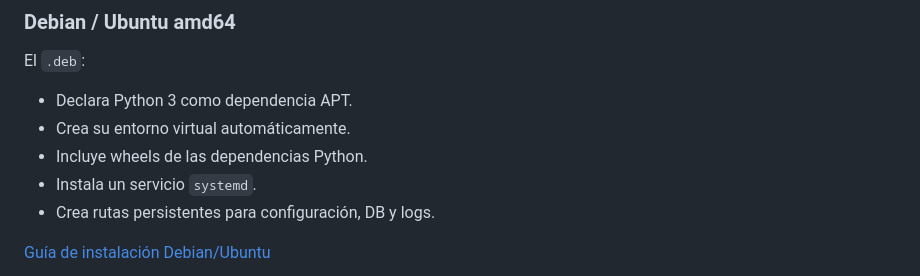
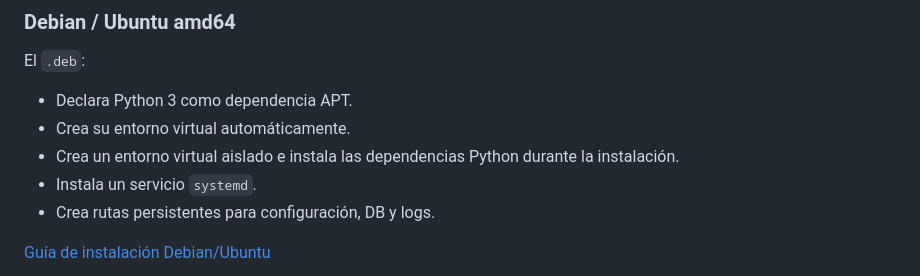
Before and after one commit to LORDMANUEL/tasa-cambio-sap-por-service-layer-web, a Markdown page: README.md, the part around the change. GitHub-like rendering.

Commit message:
docs: clarify Debian dependency installation

```diff
--- a/README.md
+++ b/README.md
@@ -85,7 +85,7 @@ El `.deb`:
 
 - Declara Python 3 como dependencia APT.
 - Crea su entorno virtual automáticamente.
-- Incluye wheels de las dependencias Python.
+- Crea un entorno virtual aislado e instala las dependencias Python durante la instalación.
 - Instala un servicio `systemd`.
 - Crea rutas persistentes para configuración, DB y logs.
 
```
